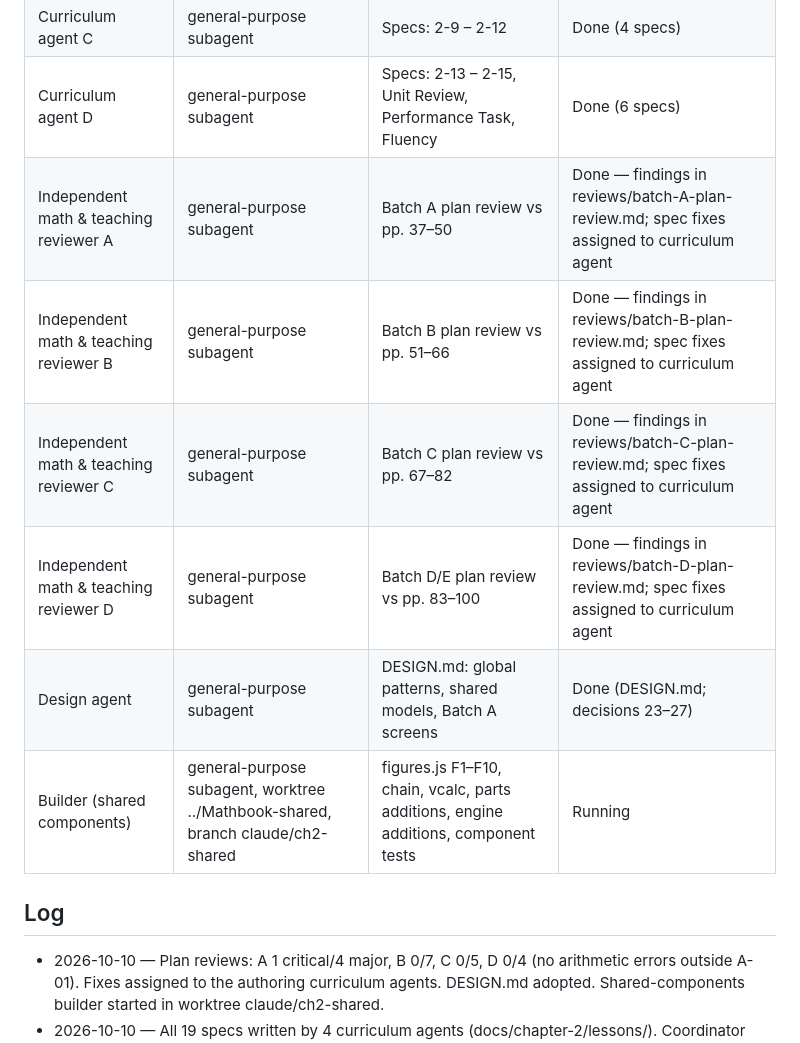
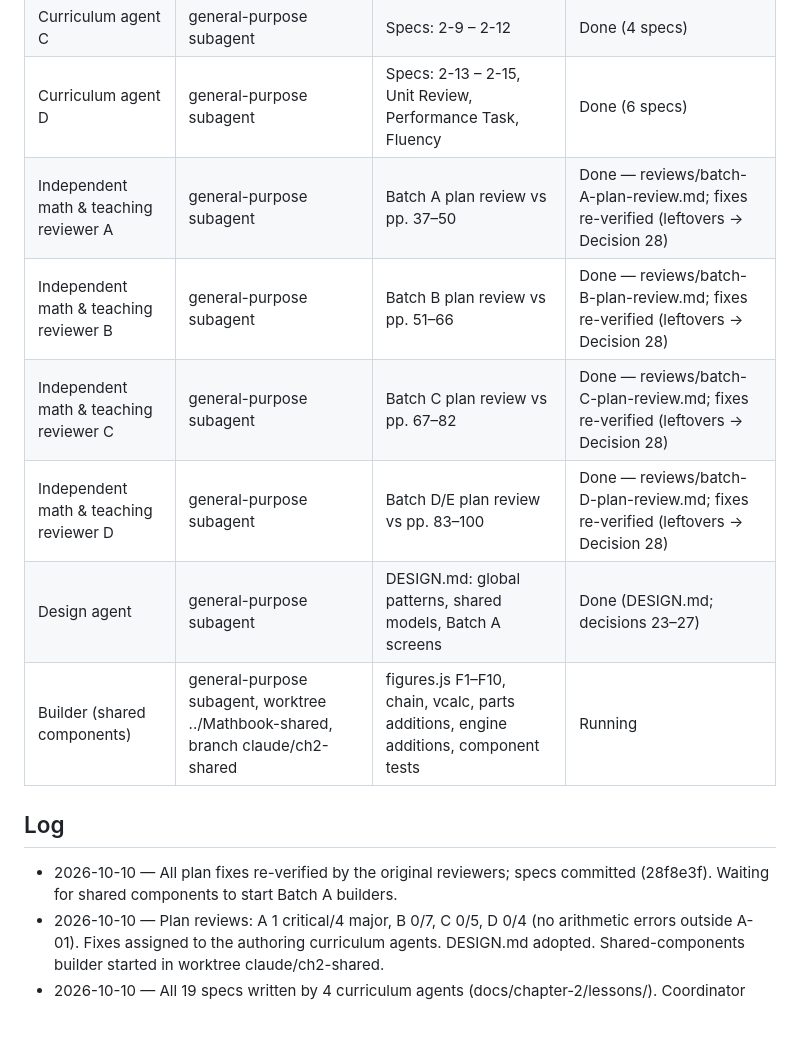
Before and after one commit to bazeocrisy/Mathbook, a Markdown page: docs/chapter-2/STATUS.md, the part around one of its changes. Rendered like a GitHub page; blank space fills up the shorter version.

Commit message:
Status: all lesson specs reviewed and re-verified
Co-Authored-By: Claude Opus 5.5 (1M context) <noreply@anthropic.com>

```diff
--- a/docs/chapter-2/STATUS.md
+++ b/docs/chapter-2/STATUS.md
@@ -41,15 +41,16 @@ Legend: ✅ done · ⏳ in progress · — not started · ❌ blocked
 | Curriculum agent B | general-purpose subagent | Specs: 2-5 – 2-8 | Done (4 specs) |
 | Curriculum agent C | general-purpose subagent | Specs: 2-9 – 2-12 | Done (4 specs) |
 | Curriculum agent D | general-purpose subagent | Specs: 2-13 – 2-15, Unit Review, Performance Task, Fluency | Done (6 specs) |
-| Independent math & teaching reviewer A | general-purpose subagent | Batch A plan review vs pp. 37–50 | Done — findings in reviews/batch-A-plan-review.md; spec fixes assigned to curriculum agent |
-| Independent math & teaching reviewer B | general-purpose subagent | Batch B plan review vs pp. 51–66 | Done — findings in reviews/batch-B-plan-review.md; spec fixes assigned to curriculum agent |
-| Independent math & teaching reviewer C | general-purpose subagent | Batch C plan review vs pp. 67–82 | Done — findings in reviews/batch-C-plan-review.md; spec fixes assigned to curriculum agent |
-| Independent math & teaching reviewer D | general-purpose subagent | Batch D/E plan review vs pp. 83–100 | Done — findings in reviews/batch-D-plan-review.md; spec fixes assigned to curriculum agent |
+| Independent math & teaching reviewer A | general-purpose subagent | Batch A plan review vs pp. 37–50 | Done — reviews/batch-A-plan-review.md; fixes re-verified (leftovers → Decision 28) |
+| Independent math & teaching reviewer B | general-purpose subagent | Batch B plan review vs pp. 51–66 | Done — reviews/batch-B-plan-review.md; fixes re-verified (leftovers → Decision 28) |
+| Independent math & teaching reviewer C | general-purpose subagent | Batch C plan review vs pp. 67–82 | Done — reviews/batch-C-plan-review.md; fixes re-verified (leftovers → Decision 28) |
+| Independent math & teaching reviewer D | general-purpose subagent | Batch D/E plan review vs pp. 83–100 | Done — reviews/batch-D-plan-review.md; fixes re-verified (leftovers → Decision 28) |
 | Design agent | general-purpose subagent | DESIGN.md: global patterns, shared models, Batch A screens | Done (DESIGN.md; decisions 23–27) |
 | Builder (shared components) | general-purpose subagent, worktree ../Mathbook-shared, branch claude/ch2-shared | figures.js F1–F10, chain, vcalc, parts additions, engine additions, component tests | Running |
 
 ## Log
 
+- 2026-10-10 — All plan fixes re-verified by the original reviewers; specs committed (28f8e3f). Waiting for shared components to start Batch A builders.
 - 2026-10-10 — Plan reviews: A 1 critical/4 major, B 0/7, C 0/5, D 0/4 (no arithmetic errors outside A-01). Fixes assigned to the authoring curriculum agents. DESIGN.md adopted. Shared-components builder started in worktree claude/ch2-shared.
 - 2026-10-10 — All 19 specs written by 4 curriculum agents (docs/chapter-2/lessons/). Coordinator decisions 1–22 in PLAN.md. Catalog + generic lesson tests committed. Math reviews (4) and design (DESIGN.md) running.
 - 2026-10-10 — Session start. main at `3f214fb` (textbook scans added). Textbook pages extracted and rotated upright (68 pages). Lesson/page map recorded above.
```
Also changed, not shown: other parts of docs/chapter-2/STATUS.md (+17 -17 lines), 1 other file.
